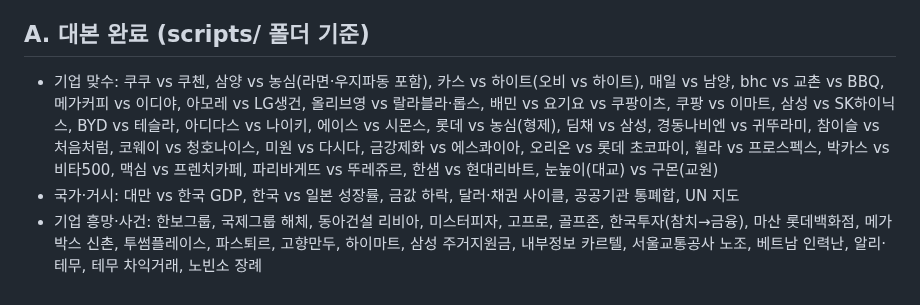
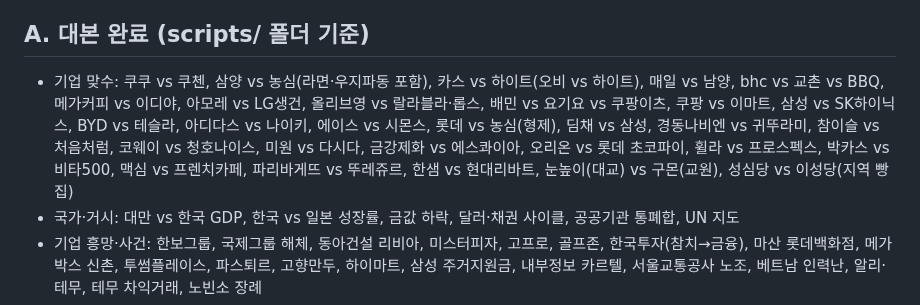
Before and after one commit to todaychs-create/-, a Markdown page: scripts/topic-log.md, the part around the change. GitHub-like rendering.

```diff
--- a/scripts/topic-log.md
+++ b/scripts/topic-log.md
@@ -4,7 +4,7 @@
 
 ## A. 대본 완료 (scripts/ 폴더 기준)
 
-- 기업 맞수: 쿠쿠 vs 쿠첸, 삼양 vs 농심(라면·우지파동 포함), 카스 vs 하이트(오비 vs 하이트), 매일 vs 남양, bhc vs 교촌 vs BBQ, 메가커피 vs 이디야, 아모레 vs LG생건, 올리브영 vs 랄라블라·롭스, 배민 vs 요기요 vs 쿠팡이츠, 쿠팡 vs 이마트, 삼성 vs SK하이닉스, BYD vs 테슬라, 아디다스 vs 나이키, 에이스 vs 시몬스, 롯데 vs 농심(형제), 딤채 vs 삼성, 경동나비엔 vs 귀뚜라미, 참이슬 vs 처음처럼, 코웨이 vs 청호나이스, 미원 vs 다시다, 금강제화 vs 에스콰이아, 오리온 vs 롯데 초코파이, 휠라 vs 프로스펙스, 박카스 vs 비타500, 맥심 vs 프렌치카페, 파리바게뜨 vs 뚜레쥬르, 한샘 vs 현대리바트, 눈높이(대교) vs 구몬(교원)
+- 기업 맞수: 쿠쿠 vs 쿠첸, 삼양 vs 농심(라면·우지파동 포함), 카스 vs 하이트(오비 vs 하이트), 매일 vs 남양, bhc vs 교촌 vs BBQ, 메가커피 vs 이디야, 아모레 vs LG생건, 올리브영 vs 랄라블라·롭스, 배민 vs 요기요 vs 쿠팡이츠, 쿠팡 vs 이마트, 삼성 vs SK하이닉스, BYD vs 테슬라, 아디다스 vs 나이키, 에이스 vs 시몬스, 롯데 vs 농심(형제), 딤채 vs 삼성, 경동나비엔 vs 귀뚜라미, 참이슬 vs 처음처럼, 코웨이 vs 청호나이스, 미원 vs 다시다, 금강제화 vs 에스콰이아, 오리온 vs 롯데 초코파이, 휠라 vs 프로스펙스, 박카스 vs 비타500, 맥심 vs 프렌치카페, 파리바게뜨 vs 뚜레쥬르, 한샘 vs 현대리바트, 눈높이(대교) vs 구몬(교원), 성심당 vs 이성당(지역 빵집)
 - 국가·거시: 대만 vs 한국 GDP, 한국 vs 일본 성장률, 금값 하락, 달러·채권 사이클, 공공기관 통폐합, UN 지도
 - 기업 흥망·사건: 한보그룹, 국제그룹 해체, 동아건설 리비아, 미스터피자, 고프로, 골프존, 한국투자(참치→금융), 마산 롯데백화점, 메가박스 신촌, 투썸플레이스, 파스퇴르, 고향만두, 하이마트, 삼성 주거지원금, 내부정보 카르텔, 서울교통공사 노조, 베트남 인력난, 알리·테무, 테무 차익거래, 노빈소 장례
 - 업종 쇠퇴: 경로당, 스터디카페, 골프장, 낚시, 캠핑, 캠핑카, 노래방·술집, 미용실, 국밥집, 김밥집, 교회, 공인중개사, 버스터미널, 세차 구독, 화물차 빚, 저가 커피, 소주값, 정수기 방문관리, 보이스피싱
```
Also changed, not shown: scripts/sungsimdang-leesungdang-bakery-war-script-tts.md (added, +37 -0 lines), scripts/sungsimdang-leesungdang-bakery-war-script.md (added, +53 -0 lines).
